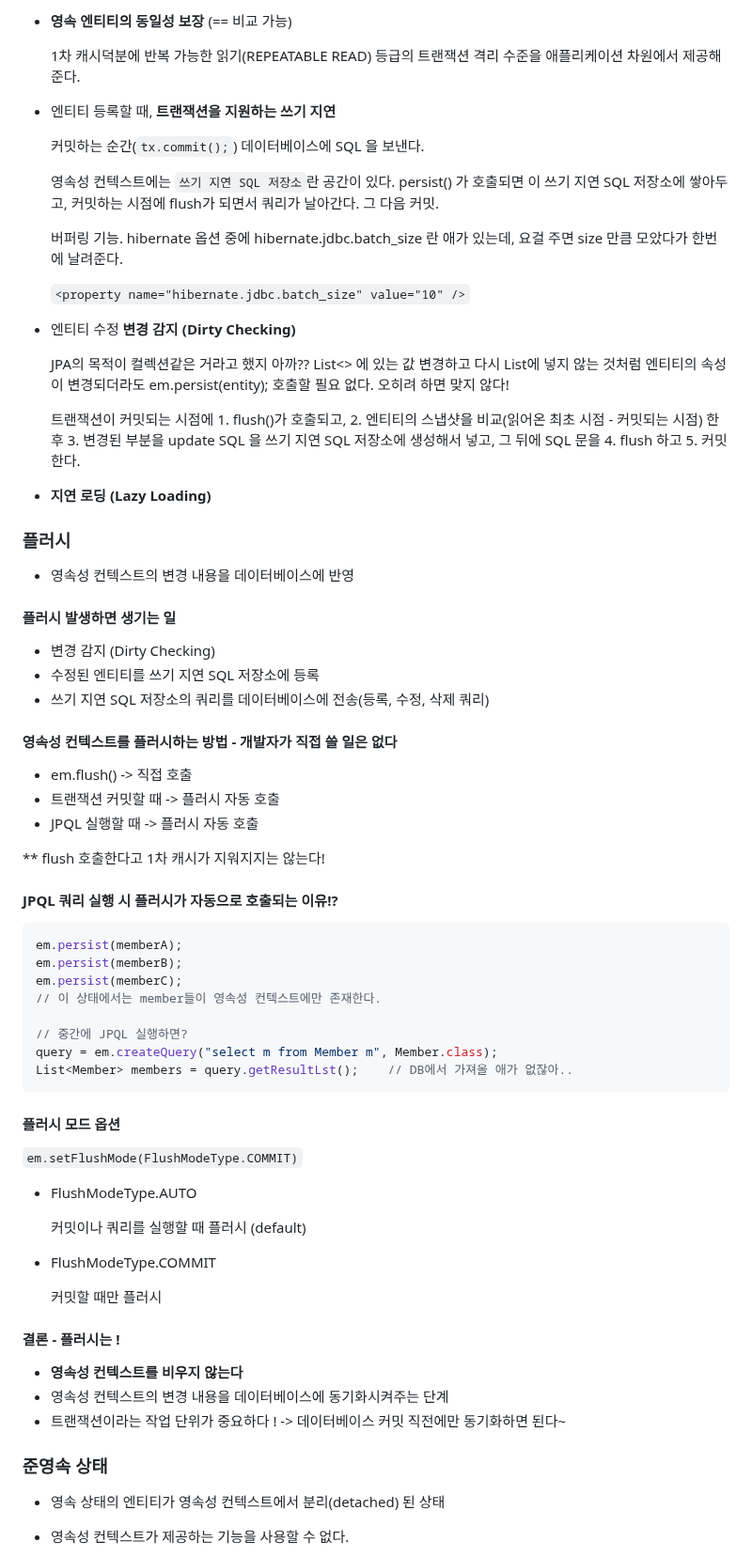
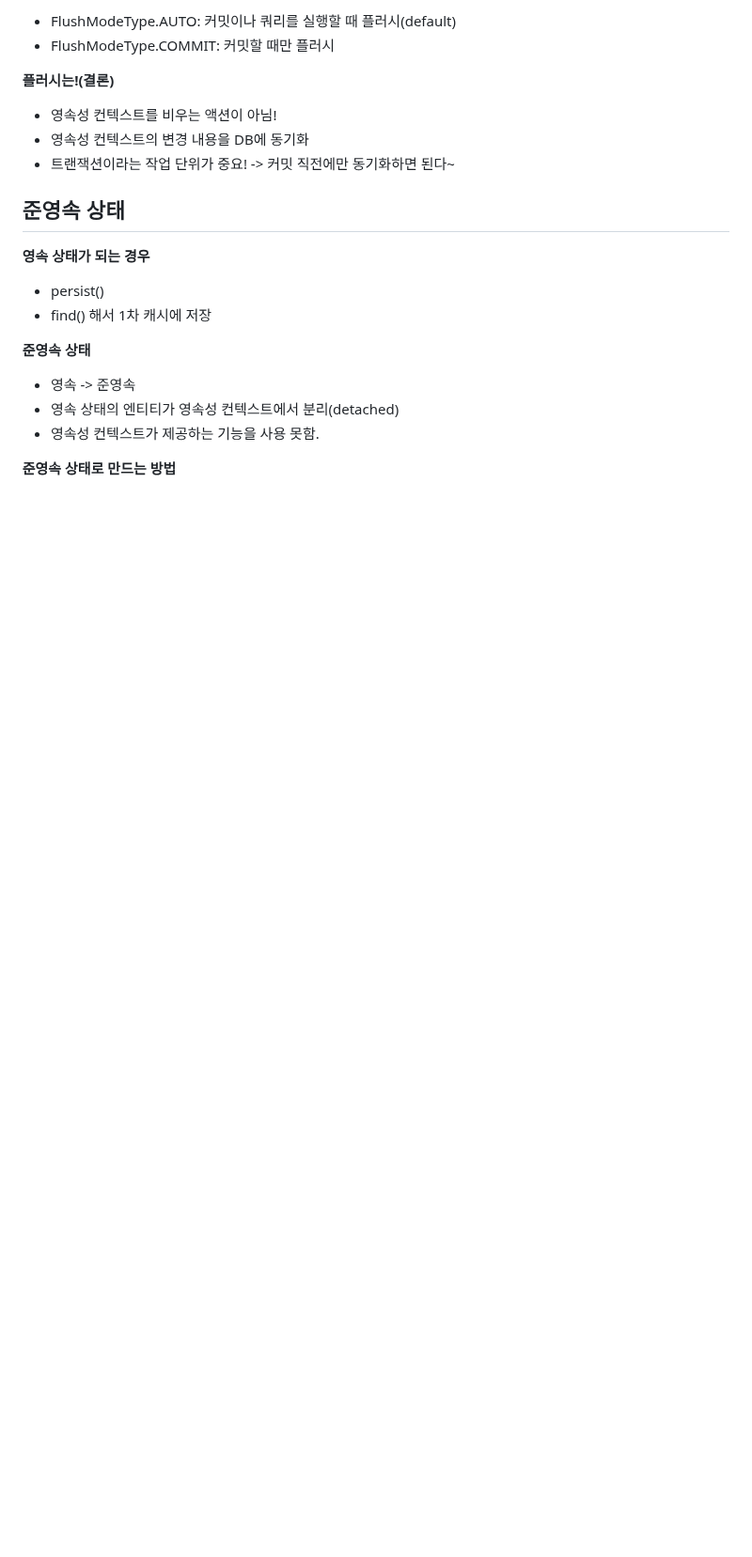
Before and after one commit to yoon1fe/TIL, a Markdown page: JPA/자바_ORM_표준_JPA_프로그래밍_기본편/Sec03_영속성관리_내부동작방식..md, the part around one of its changes. Shown at 94% size. Drawn GitHub-style; blank space fills up the shorter version.

Commit message:
[자바 ORM 표준 JPA 프로그래밍 - 기본편] Section 03

````diff
--- a/JPA/자바_ORM_표준_JPA_프로그래밍_기본편/Sec03_영속성관리_내부동작방식..md
+++ b/JPA/자바_ORM_표준_JPA_프로그래밍_기본편/Sec03_영속성관리_내부동작방식..md
@@ -110,91 +80,32 @@ JPA 에서 가장 중요한 두 가지
-- **영속 엔티티의 동일성 보장** (== 비교 가능)
-
-  1차 캐시덕분에 반복 가능한 읽기(REPEATABLE READ) 등급의 트랜잭션 격리 수준을 애플리케이션 차원에서 제공해준다.
-
-- 엔티티 등록할 때, **트랜잭션을 지원하는 쓰기 지연**
-
-  커밋하는 순간(`tx.commit();`) 데이터베이스에 SQL 을 보낸다.
-
-  영속성 컨텍스트에는 `쓰기 지연 SQL 저장소`란 공간이 있다. persist() 가 호출되면 이 쓰기 지연 SQL 저장소에 쌓아두고, 커밋하는 시점에 flush가 되면서 쿼리가 날아간다. 그 다음 커밋.
-
-  버퍼링 기능. hibernate 옵션 중에 hibernate.jdbc.batch_size 란 애가 있는데, 요걸 주면 size 만큼 모았다가  한번에 날려준다.
-
-  `<property name="hibernate.jdbc.batch_size" value="10" />`
-
-- 엔티티 수정 **변경 감지 (Dirty Checking)**
-
-  JPA의 목적이 컬렉션같은 거라고 했지 아까?? List<> 에 있는 값 변경하고 다시 List에 넣지 않는 것처럼 엔티티의 속성이 변경되더라도 em.persist(entity); 호출할 필요 없다. 오히려 하면 맞지 않다!
-
-  트랜잭션이 커밋되는 시점에 1. flush()가 호출되고, 2. 엔티티의 스냅샷을 비교(읽어온 최초 시점 - 커밋되는 시점) 한 후 3. 변경된 부분을 update SQL 을 쓰기 지연 SQL 저장소에 생성해서 넣고, 그 뒤에 SQL 문을 4. flush 하고 5. 커밋한다.
-
-- **지연 로딩 (Lazy Loading)**
+- FlushModeType.AUTO: 커밋이나 쿼리를 실행할 때 플러시(default)
+- FlushModeType.COMMIT: 커밋할 때만 플러시
 
 
 
-### 플러시
+**플러시는!(결론)**
 
-- 영속성 컨텍스트의 변경 내용을 데이터베이스에 반영
-
-#### 플러시 발생하면 생기는 일
-
-- 변경 감지 (Dirty Checking)
-- 수정된 엔티티를 쓰기 지연 SQL 저장소에 등록
-- 쓰기 지연 SQL 저장소의 쿼리를 데이터베이스에 전송(등록, 수정, 삭제 쿼리)
+- 영속성 컨텍스트를 비우는 액션이 아님!
+- 영속성 컨텍스트의 변경 내용을 DB에 동기화
+- 트랜잭션이라는 작업 단위가 중요!  -> 커밋 직전에만 동기화하면 된다~
 
 
 
-#### 영속성 컨텍스트를 플러시하는 방법 - 개발자가 직접 쓸 일은 없다
+## 준영속 상태
 
-- em.flush() -> 직접 호출
-- 트랜잭션 커밋할 때 -> 플러시 자동 호출
-- JPQL 실행할 때 -> 플러시 자동 호출
+**영속 상태가 되는 경우**
 
-** flush 호출한다고 1차 캐시가 지워지지는 않는다!
+- persist()
+- find() 해서 1차 캐시에 저장
 
 
 
-#### JPQL 쿼리 실행 시 플러시가 자동으로 호출되는 이유!?
+**준영속 상태**
 
-```java
-em.persist(memberA);
-em.persist(memberB);
-em.persist(memberC);
-// 이 상태에서는 member들이 영속성 컨텍스트에만 존재한다.
-
-// 중간에 JPQL 실행하면?
-query = em.createQuery("select m from Member m", Member.class);
-List<Member> members = query.getResultLst();	// DB에서 가져올 애가 없잖아..
-```
+- 영속 -> 준영속
+- 영속 상태의 엔티티가 영속성 컨텍스트에서 분리(detached)
+- 영속성 컨텍스트가 제공하는 기능을 사용 못함.
 
 
 
-#### 플러시 모드 옵션
+**준영속 상태로 만드는 방법**
 
-`em.setFlushMode(FlushModeType.COMMIT)`
-
-- FlushModeType.AUTO
-
-  커밋이나 쿼리를 실행할 때 플러시 (default)
-
-- FlushModeType.COMMIT
-
-  커밋할 때만 플러시
-
-
-
-#### 결론 - 플러시는 !
-
-- **영속성 컨텍스트를 비우지 않는다**
-- 영속성 컨텍스트의 변경 내용을 데이터베이스에 동기화시켜주는 단계
-- 트랜잭션이라는 작업 단위가 중요하다 ! -> 데이터베이스 커밋 직전에만 동기화하면 된다~
-
-
-
-### 준영속 상태
-
-- 영속 상태의 엔티티가 영속성 컨텍스트에서 분리(detached) 된 상태
-
-- 영속성 컨텍스트가 제공하는 기능을 사용할 수 없다.
-
-
-
````
Also changed, not shown: other parts of JPA/자바_ORM_표준_JPA_프로그래밍_기본편/Sec03_영속성관리_내부동작방식..md (+51 -93 lines).
